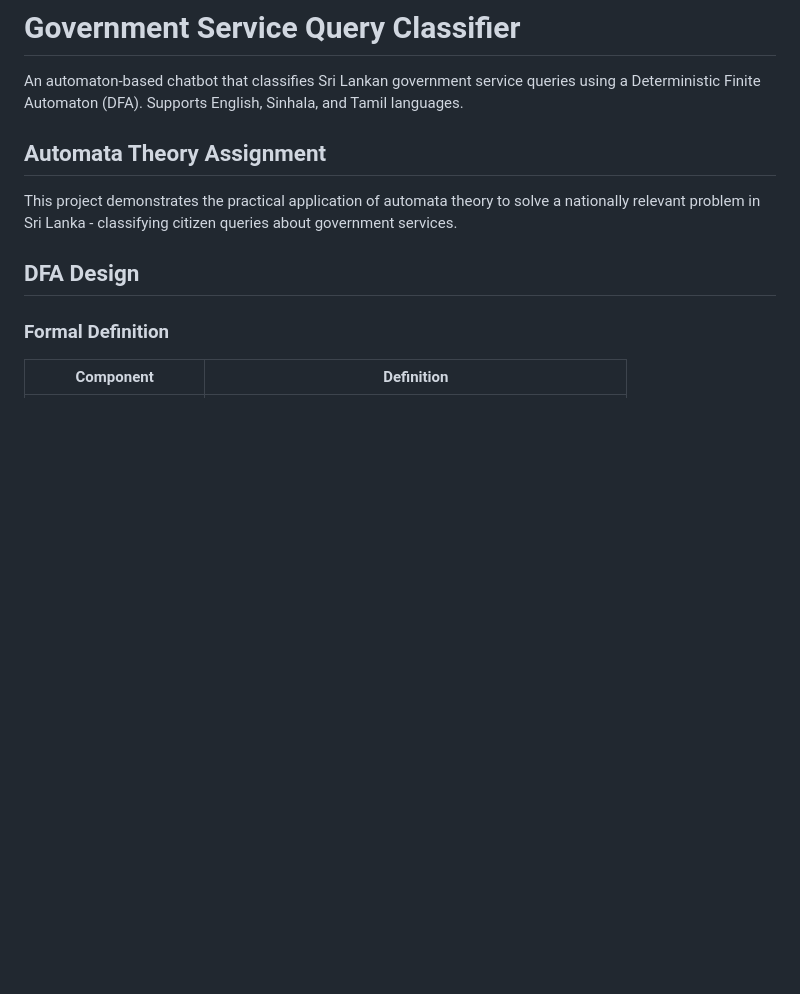
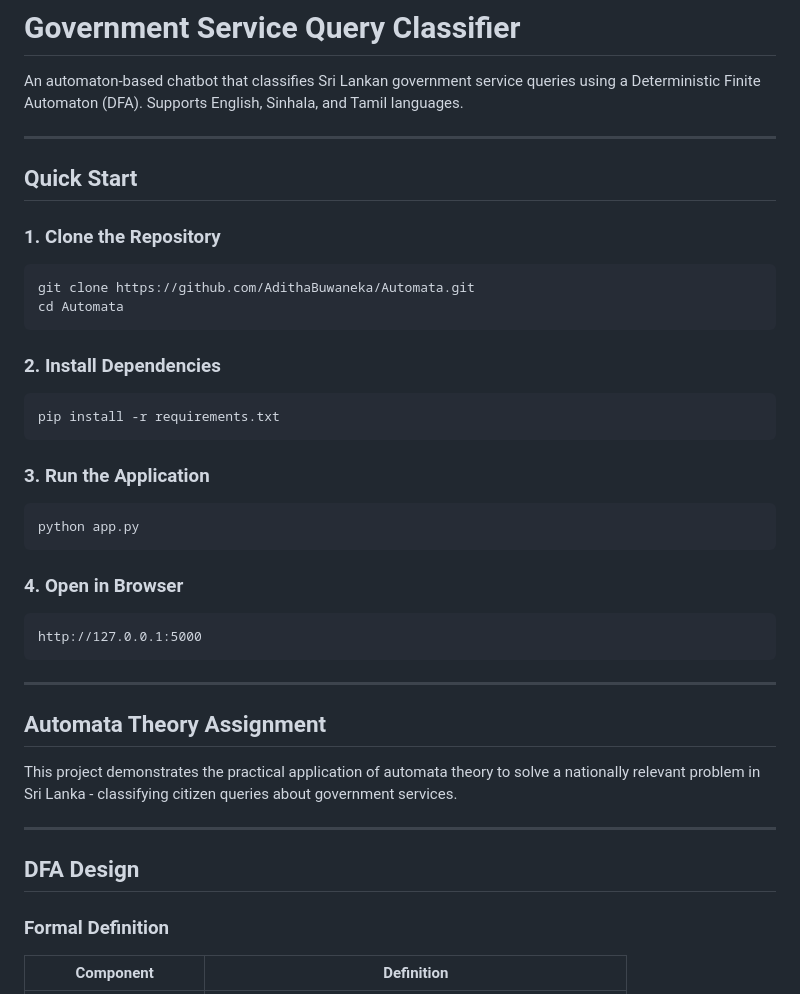
Before and after one commit to AdithaBuwaneka/Automata, a Markdown page: README.md, the part around one of its changes. Drawn GitHub-style; blank space fills up the shorter version.

````diff
--- a/README.md
+++ b/README.md
@@ -2,9 +2,38 @@
 
 An automaton-based chatbot that classifies Sri Lankan government service queries using a Deterministic Finite Automaton (DFA). Supports English, Sinhala, and Tamil languages.
 
+---
+
+## Quick Start
+
+### 1. Clone the Repository
+```bash
+git clone https://github.com/AdithaBuwaneka/Automata.git
+cd Automata
+```
+
+### 2. Install Dependencies
+```bash
+pip install -r requirements.txt
+```
+
+### 3. Run the Application
+```bash
+python app.py
+```
+
+### 4. Open in Browser
+```
+http://127.0.0.1:5000
+```
+
+---
+
 ## Automata Theory Assignment
 
 This project demonstrates the practical application of automata theory to solve a nationally relevant problem in Sri Lanka - classifying citizen queries about government services.
+
+---
 
 ## DFA Design
 
````
Also changed, not shown: other parts of README.md (+77 -49 lines).
